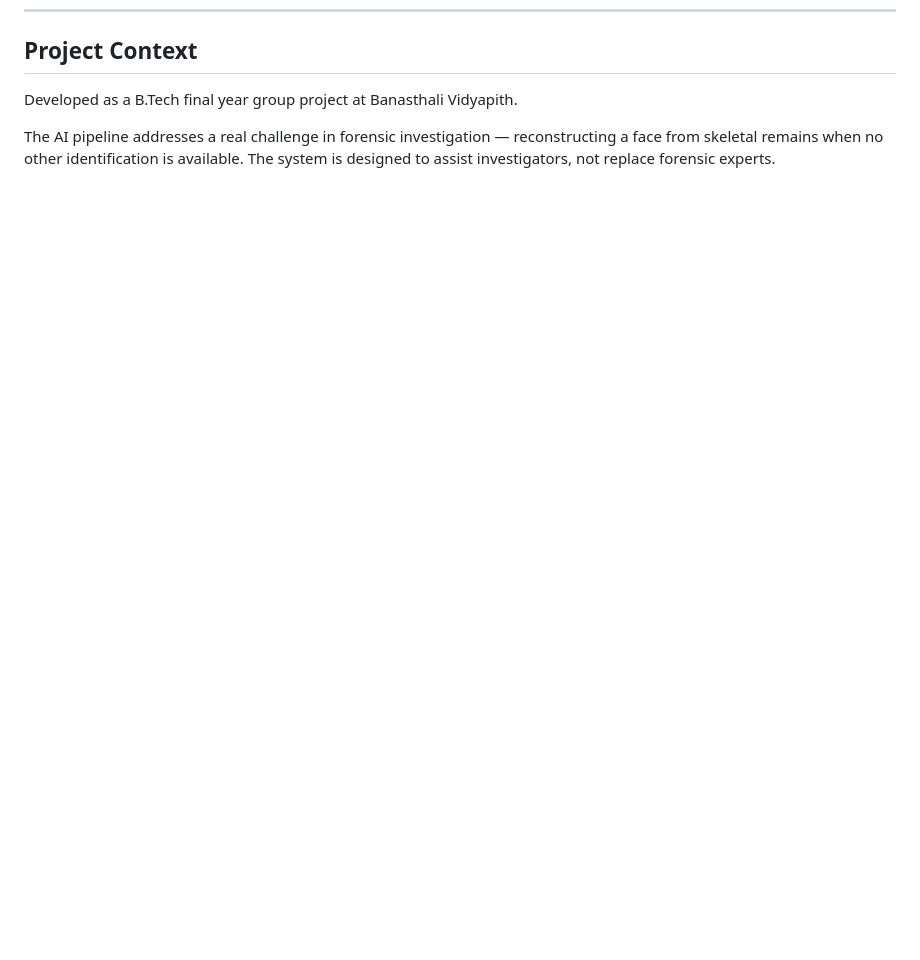
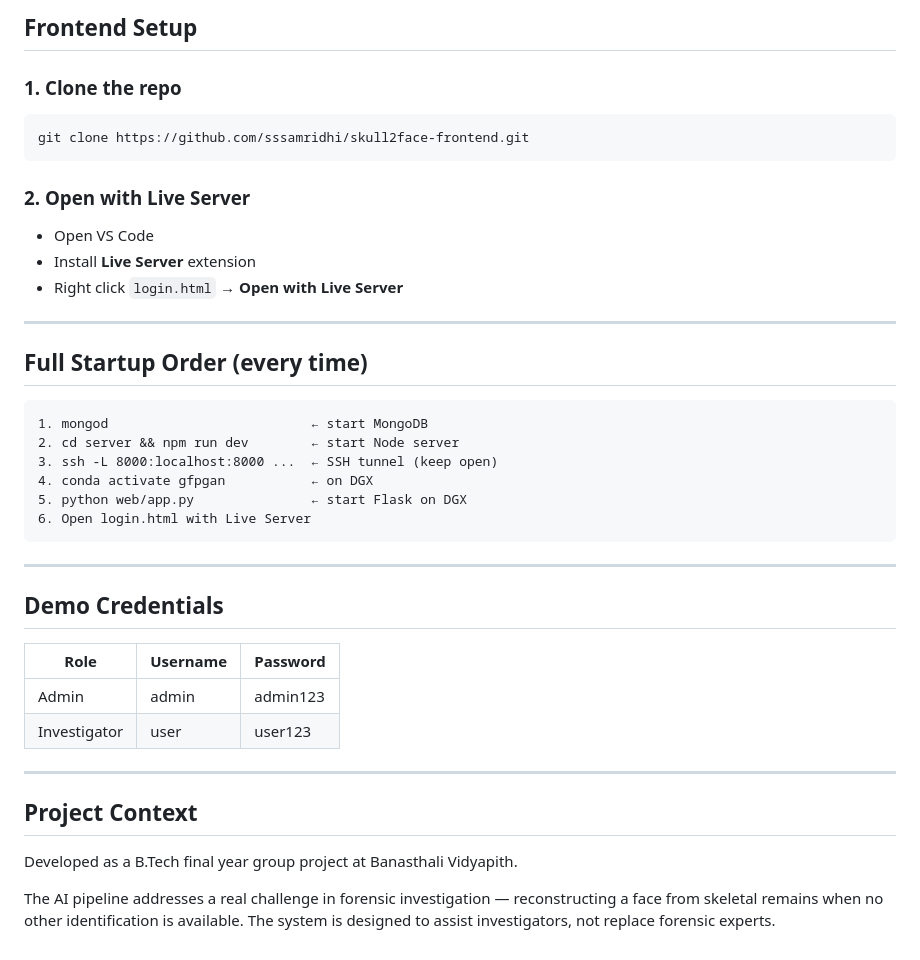
Before and after one commit to sssamridhi/skull2face-backend, a Markdown page: README.md, the part around one of its changes. Drawn GitHub-style; blank space fills up the shorter version.

Commit message:
Add setup guide for Skull2Face AI
Added setup guide for Skull2Face AI, including system requirements, backend and AI service setup instructions, SSH tunnel information, and demo credentials.

````diff
--- a/README.md
+++ b/README.md
@@ -180,3 +262,39 @@ url={https://arxiv.org/abs/2508.18031}
+## Frontend Setup
+
+### 1. Clone the repo
+```bash
+git clone https://github.com/sssamridhi/skull2face-frontend.git
+```
+
+### 2. Open with Live Server
+- Open VS Code
+- Install **Live Server** extension
+- Right click `login.html` → **Open with Live Server**
+
+---
+
+## Full Startup Order (every time)
+
+```
+1. mongod                          ← start MongoDB
+2. cd server && npm run dev        ← start Node server
+3. ssh -L 8000:localhost:8000 ...  ← SSH tunnel (keep open)
+4. conda activate gfpgan           ← on DGX
+5. python web/app.py               ← start Flask on DGX
+6. Open login.html with Live Server
+```
+
+---
+
+## Demo Credentials
+
+| Role | Username | Password |
+|------|----------|----------|
+| Admin | admin | admin123 |
+| Investigator | user | user123 |
+
+---
+
 
 ## Project Context
 
````
Also changed, not shown: other parts of README.md (+82 -0 lines).
